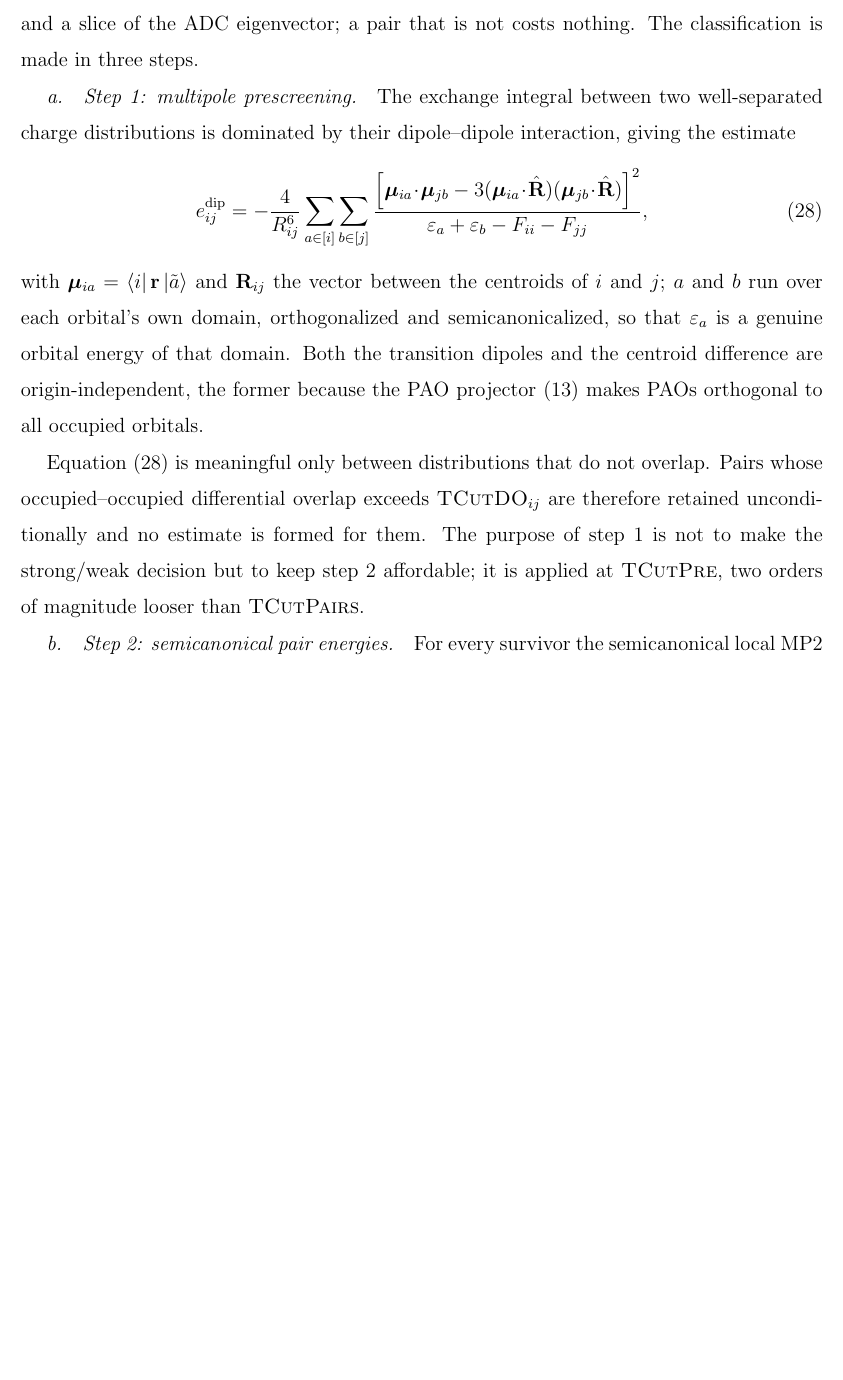
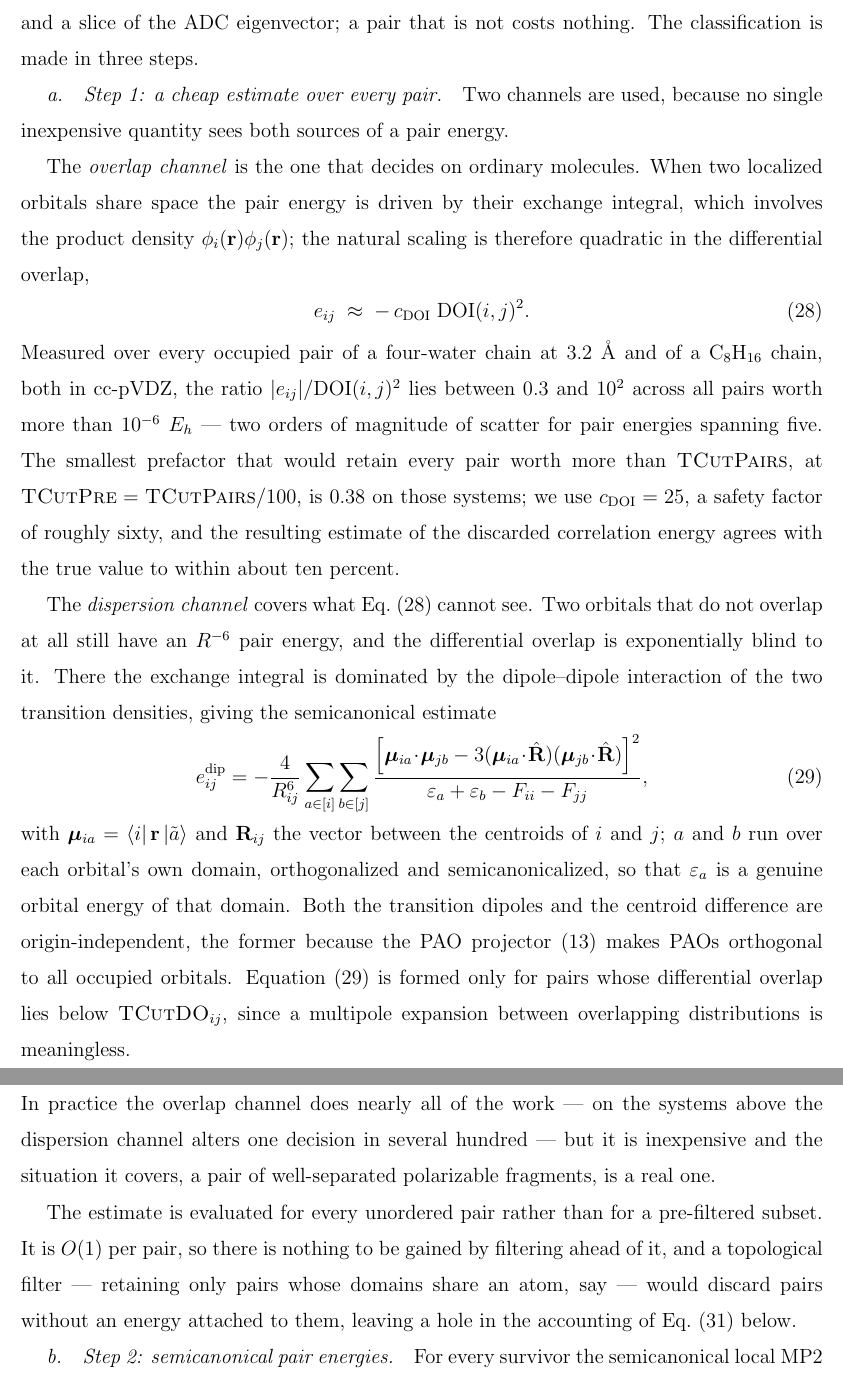
Before and after one commit to achintya007/bagh_doc, a LaTeX paper (manuscript/dlpno_ip_adc3.tex): part of page 13 of 18 before the commit and two parts of pages 13 and 14 of 19 after it, the two joined at a grey line, cut so that both start at the same text, the shorter picture padded with empty space. Compiled offline with pdfLaTeX.

Commit message:
docs: step 1 of the prescreen is now DOI-based
The dipole estimate never fired: it was consulted only for non-overlapping
pairs and everything else was kept by a DOI guard without being estimated, so
on a compact molecule step 1 decided nothing and an upstream topological test
was doing the screening with no energy accounting. Step 1 is now an estimate
over every pair with two channels -- the overlap channel -c_doi*DOI^2, which
decides, and the multipole estimate as a safety net for the dispersion tail
DOI cannot see. Both the chapter and the manuscript's prescreening section are
rewritten around that, with the calibration data for c_doi and a note saying
plainly what the old design got wrong.

```diff
--- a/manuscript/dlpno_ip_adc3.tex
+++ b/manuscript/dlpno_ip_adc3.tex
@@ -686,9 +686,36 @@ A pair that is classified strong carries a PNO space, an amplitude, four
 integral blocks and a slice of the ADC eigenvector; a pair that is not costs
 nothing. The classification is made in three steps.
 
-\paragraph{Step 1: multipole prescreening.}
-The exchange integral between two well-separated charge distributions is
-dominated by their dipole--dipole interaction, giving the estimate
+\paragraph{Step 1: a cheap estimate over every pair.}
+Two channels are used, because no single inexpensive quantity sees both
+sources of a pair energy.
+
+The \emph{overlap channel} is the one that decides on ordinary molecules. When
+two localized orbitals share space the pair energy is driven by their exchange
+integral, which involves the product density $\phi_i(\mathbf{r})
+\phi_j(\mathbf{r})$; the natural scaling is therefore quadratic in the
+differential overlap,
+%
+\begin{equation}
+  e_{ij} \;\approx\; -\,c_{\text{DOI}}\;\mathrm{DOI}(i,j)^2 .
+  \label{eq:doiest}
+\end{equation}
+%
+Measured over every occupied pair of a four-water chain at 3.2~\AA{} and of a
+C$_8$H$_{16}$ chain, both in cc-pVDZ, the ratio
+$|e_{ij}|/\mathrm{DOI}(i,j)^2$ lies between $0.3$ and $10^{2}$ across all
+pairs worth more than $10^{-6}$~$E_h$ --- two orders of magnitude of scatter
+for pair energies spanning five. The smallest prefactor that would retain
+every pair worth more than $\TCut{Pairs}$, at $\TCut{Pre}=\TCut{Pairs}/100$,
+is $0.38$ on those systems; we use $c_{\text{DOI}}=25$, a safety factor of
+roughly sixty, and the resulting estimate of the discarded correlation energy
+agrees with the true value to within about ten percent.
+
+The \emph{dispersion channel} covers what Eq.~(\ref{eq:doiest}) cannot see.
+Two orbitals that do not overlap at all still have an $R^{-6}$ pair energy,
+and the differential overlap is exponentially blind to it. There the exchange
+integral is dominated by the dipole--dipole interaction of the two transition
+densities, giving the semicanonical estimate
 %
 \begin{equation}
   e^{\text{dip}}_{ij} = -\frac{4}{R_{ij}^{6}}
@@ -706,14 +733,22 @@ orbital's own domain, orthogonalized and semicanonicalized, so that
 $\varepsilon_a$ is a genuine orbital energy of that domain. Both the
 transition dipoles and the centroid difference are origin-independent, the
 former because the PAO projector~(\ref{eq:pao}) makes PAOs orthogonal to all
-occupied orbitals.
+occupied orbitals. Equation~(\ref{eq:dipole}) is formed only for pairs whose
+differential overlap lies below $\TCut{DO}_{ij}$, since a multipole expansion
+between overlapping distributions is meaningless.
 
-Equation~(\ref{eq:dipole}) is meaningful only between distributions that do
-not overlap. Pairs whose occupied--occupied differential overlap exceeds
-$\TCut{DO}_{ij}$ are therefore retained unconditionally and no estimate is
-formed for them. The purpose of step 1 is not to make the strong/weak decision
-but to keep step 2 affordable; it is applied at $\TCut{Pre}$, two orders of
-magnitude looser than $\TCut{Pairs}$.
+A pair is retained if \emph{either} channel exceeds $\TCut{Pre}$ in magnitude;
+neither is a veto. In practice the overlap channel does nearly all of the
+work --- on the systems above the dispersion channel alters one decision in
+several hundred --- but it is inexpensive and the situation it covers, a pair
+of well-separated polarizable fragments, is a real one.
+
+The estimate is evaluated for every unordered pair rather than for a
+pre-filtered subset. It is $O(1)$ per pair, so there is nothing to be gained
+by filtering ahead of it, and a topological filter --- retaining only pairs
+whose domains share an atom, say --- would discard pairs without an energy
+attached to them, leaving a hole in the accounting of
+Eq.~(\ref{eq:eweak}) below.
 
 \paragraph{Step 2: semicanonical pair energies.}
 For every survivor the semicanonical local MP2 pair energy is computed in the
```
Also changed, not shown: manuscript/dlpno_ip_adc3.pdf, manuscript/dlpno_ip_adc3.tex (6 more changed lines), 1 other file.
